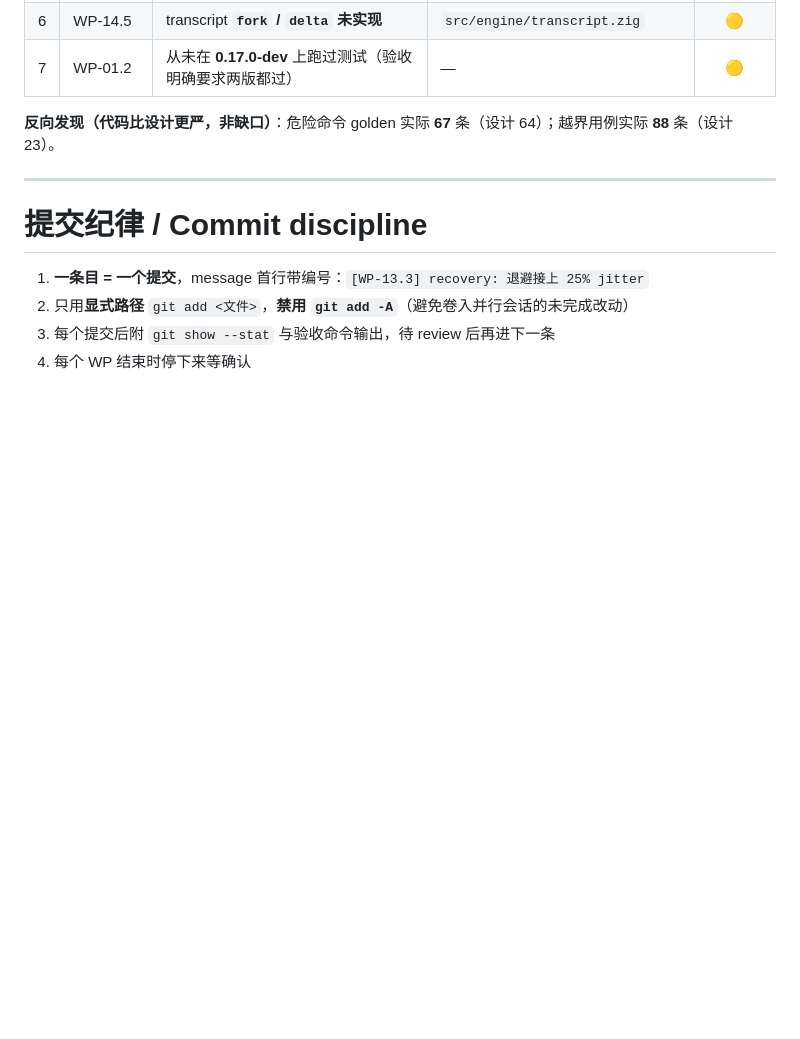
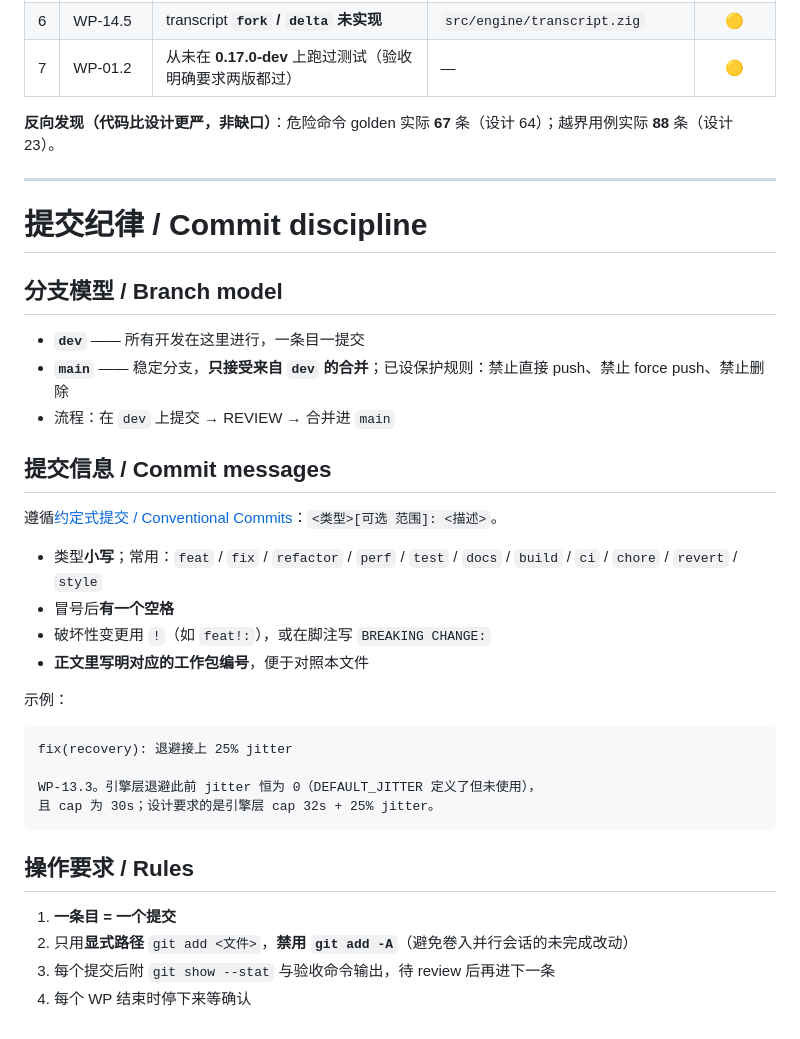
Before and after one commit to chhuax/Zigent, a Markdown page: ROADMAP.md, the part around the change. GitHub-like rendering; blank space fills up the shorter version.

Commit message:
docs: ROADMAP 补充分支模型与提交信息规范
- 分支模型：dev 开发、main 只接受来自 dev 的合并（已设保护）
- 提交信息：改为引用约定式提交规范，示例用 feat/fix(scope) 形式
- 正文里写明工作包编号，便于对照本文件的 89 条验收

````diff
--- a/ROADMAP.md
+++ b/ROADMAP.md
@@ -251,7 +251,33 @@
 
 # 提交纪律 / Commit discipline
 
-1. **一条目 = 一个提交**，message 首行带编号：`[WP-13.3] recovery: 退避接上 25% jitter`
+## 分支模型 / Branch model
+
+- **`dev`** —— 所有开发在这里进行，一条目一提交
+- **`main`** —— 稳定分支，**只接受来自 `dev` 的合并**；已设保护规则：禁止直接 push、禁止 force push、禁止删除
+- 流程：在 `dev` 上提交 → REVIEW → 合并进 `main`
+
+## 提交信息 / Commit messages
+
+遵循[约定式提交 / Conventional Commits](https://www.conventionalcommits.org/zh-hans/)：`<类型>[可选 范围]: <描述>`。
+
+- 类型**小写**；常用：`feat` / `fix` / `refactor` / `perf` / `test` / `docs` / `build` / `ci` / `chore` / `revert` / `style`
+- 冒号后**有一个空格**
+- 破坏性变更用 `!`（如 `feat!:`），或在脚注写 `BREAKING CHANGE:`
+- **正文里写明对应的工作包编号**，便于对照本文件
+
+示例：
+
+```
+fix(recovery): 退避接上 25% jitter
+
+WP-13.3。引擎层退避此前 jitter 恒为 0（DEFAULT_JITTER 定义了但未使用），
+且 cap 为 30s；设计要求的是引擎层 cap 32s + 25% jitter。
+```
+
+## 操作要求 / Rules
+
+1. **一条目 = 一个提交**
 2. 只用**显式路径** `git add <文件>`，**禁用 `git add -A`**（避免卷入并行会话的未完成改动）
 3. 每个提交后附 `git show --stat` 与验收命令输出，待 review 后再进下一条
 4. 每个 WP 结束时停下来等确认
````
